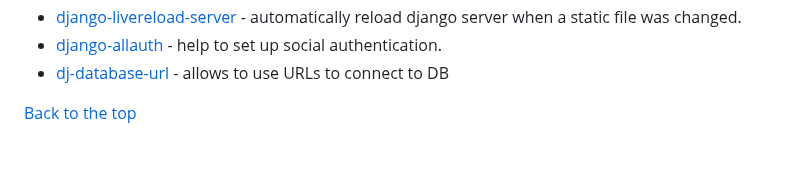
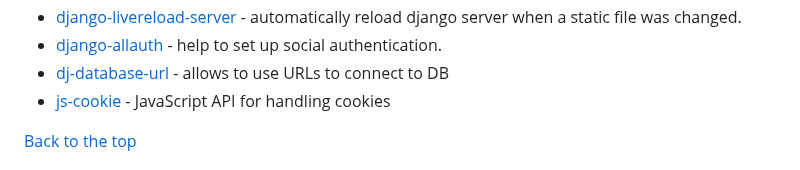
Before and after one commit to Dima-Bulavenko/WordNest, a Markdown page: README.md, the part around the change. Drawn GitHub-style.

Commit message:
docs: Add "js-cookie" reference to "README.md".

```diff
--- a/README.md
+++ b/README.md
@@ -156,6 +156,7 @@ JS unit testing was performed through [Jest](https://jestjs.io/).
 -   [django-livereload-server](https://github.com/tjwalch/django-livereload-server) - automatically reload django server when a static file was changed.
 -   [django-allauth](https://docs.allauth.org/en/latest/introduction/index.html) - help to set up social authentication.
 -   [dj-database-url](https://github.com/jazzband/dj-database-url/) - allows to use URLs to connect to DB
+-   [js-cookie](https://github.com/js-cookie/js-cookie/) - JavaScript API for handling cookies
 
 [Back to the top](#table-of-contents)
 
```
